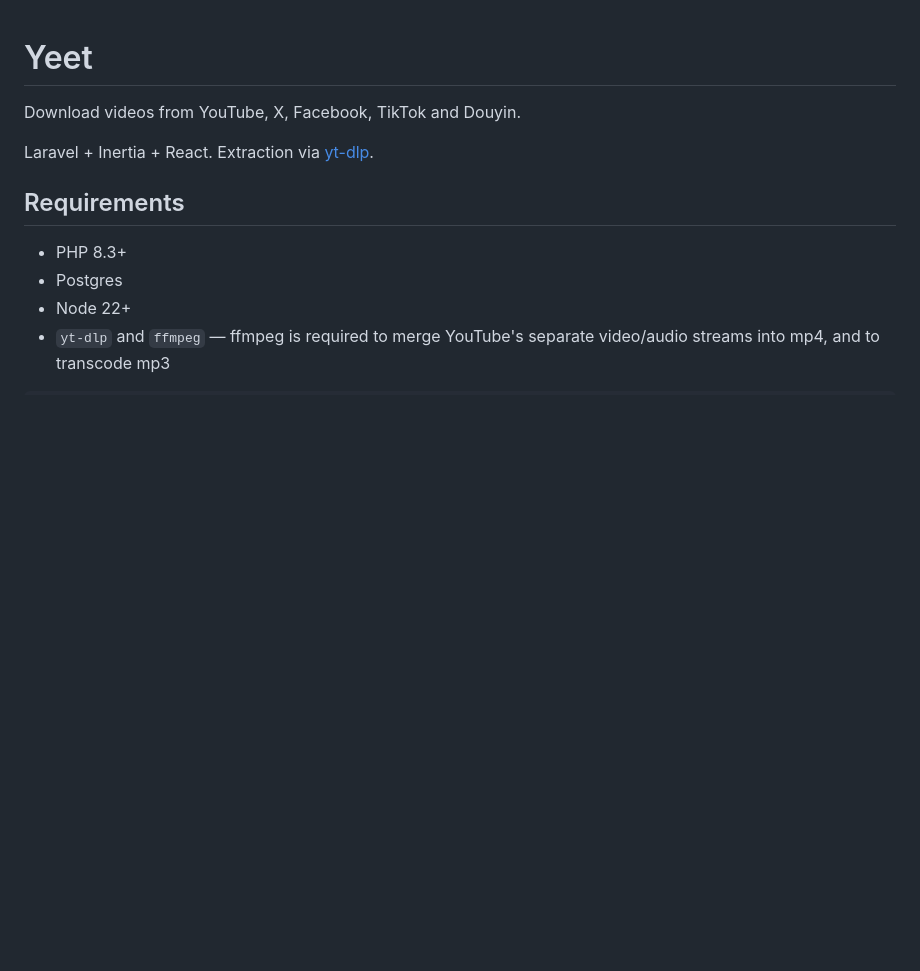
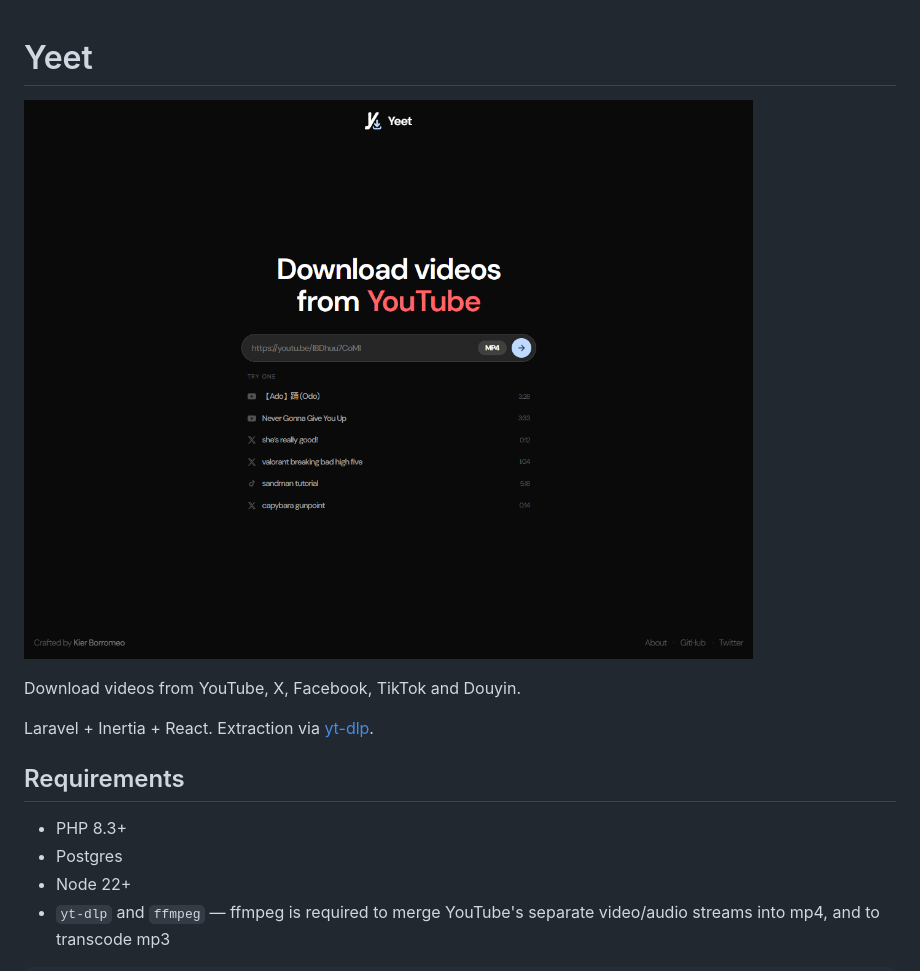
Before and after one commit to srph/yeet, a Markdown page: README.md, the part around the change. Drawn GitHub-style; pictures changed too: docs/screenshot.png (added); blank space fills up the shorter version.

Commit message:
Show a homepage screenshot at the top of the README.

```diff
--- a/README.md
+++ b/README.md
@@ -1,4 +1,6 @@
 # Yeet
+
+![Yeet](docs/screenshot.png)
 
 Download videos from YouTube, X, Facebook, TikTok and Douyin.
 
```
